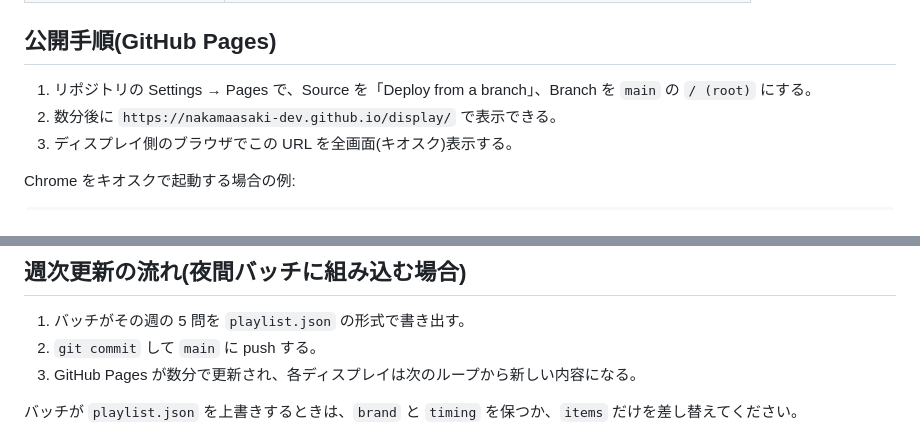
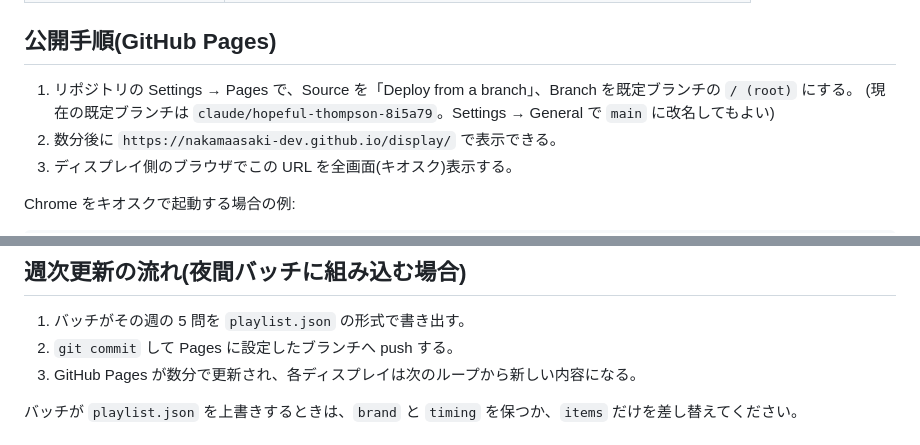
Before and after one commit to nakamaasaki-dev/display, a Markdown page: README.md, 2 parts joined by grey strips. Drawn GitHub-style.

Commit message:
README: Pages の対象ブランチを現状に合わせる
Co-Authored-By: Claude Fable 5.1 <noreply@anthropic.com>
Claude-Session: https://claude.ai/code/session_01DsEgc7LbbSr8KyTccwcvTz

```diff
--- a/README.md
+++ b/README.md
@@ -15,7 +15,8 @@
 
 ## 公開手順(GitHub Pages)
 
-1. リポジトリの Settings → Pages で、Source を「Deploy from a branch」、Branch を `main` の `/ (root)` にする。
+1. リポジトリの Settings → Pages で、Source を「Deploy from a branch」、Branch を既定ブランチの `/ (root)` にする。
+   (現在の既定ブランチは `claude/hopeful-thompson-8i5a79`。Settings → General で `main` に改名してもよい)
 2. 数分後に `https://nakamaasaki-dev.github.io/display/` で表示できる。
 3. ディスプレイ側のブラウザでこの URL を全画面(キオスク)表示する。
 
@@ -102,7 +103,7 @@ chrome --kiosk --noerrdialogs --disable-session-crashed-bubble "https://nakamaas
 ## 週次更新の流れ(夜間バッチに組み込む場合)
 
 1. バッチがその週の 5 問を `playlist.json` の形式で書き出す。
-2. `git commit` して `main` に push する。
+2. `git commit` して Pages に設定したブランチへ push する。
 3. GitHub Pages が数分で更新され、各ディスプレイは次のループから新しい内容になる。
 
 バッチが `playlist.json` を上書きするときは、`brand` と `timing` を保つか、`items` だけを差し替えてください。
```
